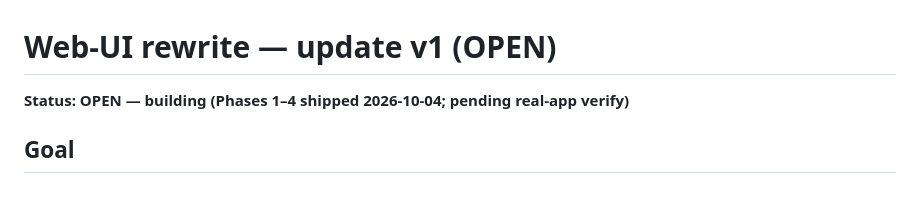
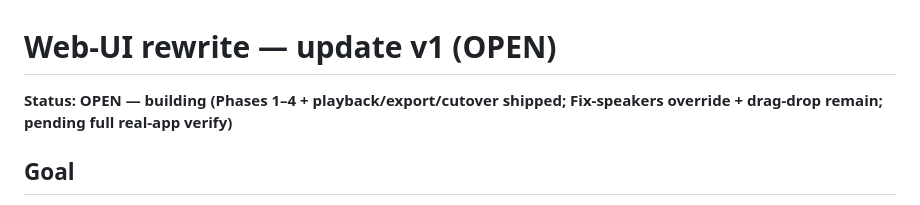
Before and after one commit to stageerdman/local-transcriber, a Markdown page: updates/2026-10-04 web-ui-rewrite - OPEN/update v1.md, the part around the change. Rendered like a GitHub page.

Commit message:
web-ui update: record playback/export/cutover progress

```diff
--- a/updates/2026-10-04 web-ui-rewrite - OPEN/update v1.md
+++ b/updates/2026-10-04 web-ui-rewrite - OPEN/update v1.md
@@ -1,6 +1,6 @@
 # Web-UI rewrite — update v1 (OPEN)
 
-**Status: OPEN — building (Phases 1–4 shipped 2026-10-04; pending real-app verify)**
+**Status: OPEN — building (Phases 1–4 + playback/export/cutover shipped; Fix-speakers override + drag-drop remain; pending full real-app verify)**
 
 ## Goal
 Replace the Tkinter UI with a from-scratch, beautiful native front-end — the
```
